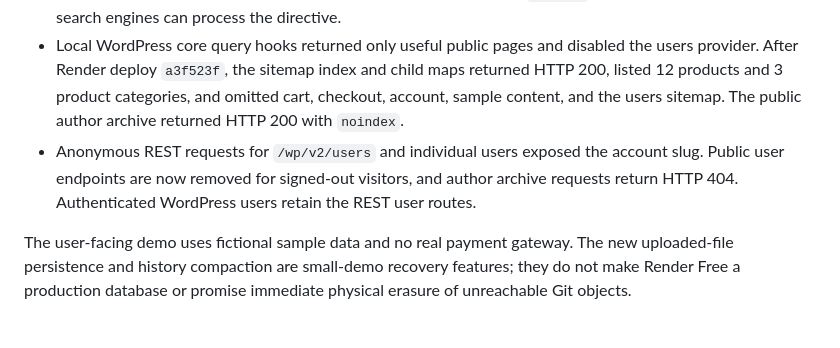
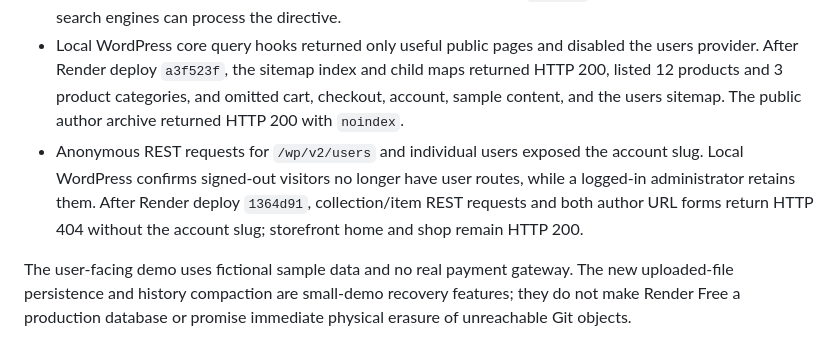
Before and after one commit to leonidchekin55/atelier-woocommerce-demo, a Markdown page: docs/verification.md, the part around the change. Drawn GitHub-style.

Commit message:
Record public user endpoint hardening

```diff
--- a/docs/verification.md
+++ b/docs/verification.md
@@ -54,6 +54,6 @@ Public version 1.3.0 also passed 320/390/1440 layouts, keyboard controls, invali
 - WordPress sitemap queries exclude the WooCommerce cart, checkout and account pages, the unused sample page, and the default “Hello world” post.
 - The users sitemap provider is disabled, and author archives receive `noindex` while remaining crawlable so search engines can process the directive.
 - Local WordPress core query hooks returned only useful public pages and disabled the users provider. After Render deploy `a3f523f`, the sitemap index and child maps returned HTTP 200, listed 12 products and 3 product categories, and omitted cart, checkout, account, sample content, and the users sitemap. The public author archive returned HTTP 200 with `noindex`.
-- Anonymous REST requests for `/wp/v2/users` and individual users exposed the account slug. Public user endpoints are now removed for signed-out visitors, and author archive requests return HTTP 404. Authenticated WordPress users retain the REST user routes.
+- Anonymous REST requests for `/wp/v2/users` and individual users exposed the account slug. Local WordPress confirms signed-out visitors no longer have user routes, while a logged-in administrator retains them. After Render deploy `1364d91`, collection/item REST requests and both author URL forms return HTTP 404 without the account slug; storefront home and shop remain HTTP 200.
 
 The user-facing demo uses fictional sample data and no real payment gateway. The new uploaded-file persistence and history compaction are small-demo recovery features; they do not make Render Free a production database or promise immediate physical erasure of unreachable Git objects.
```
